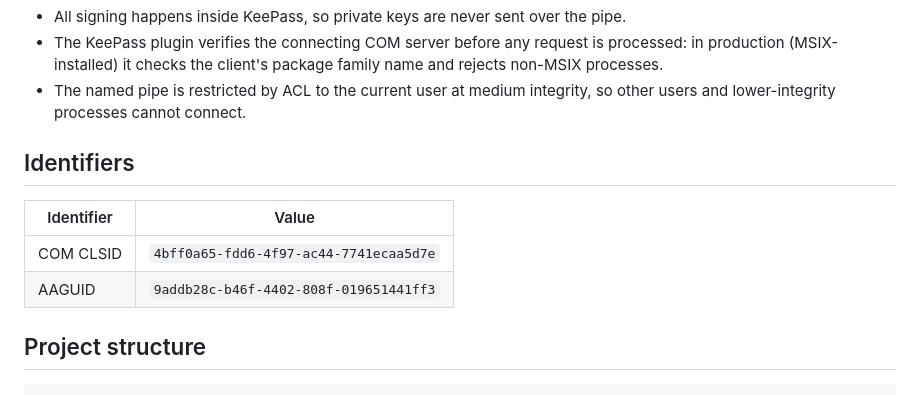
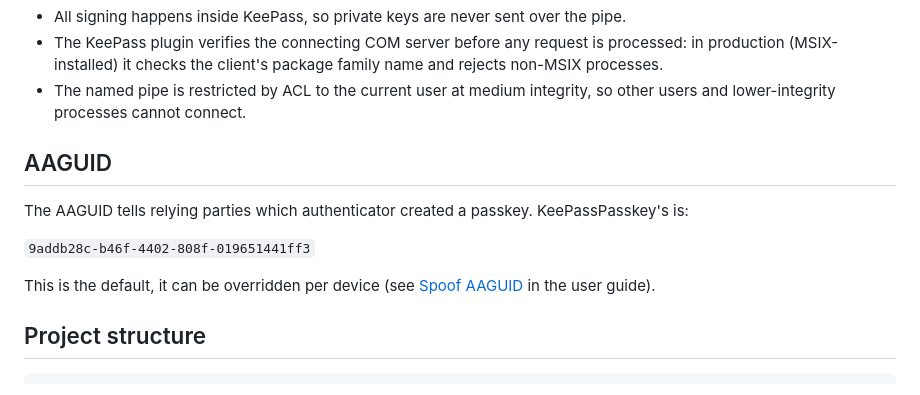
Before and after one commit to yusei36/KeePassPasskey, a Markdown page: README.md, the part around the change. GitHub-like rendering.

Commit message:
add Defender false-positive FAQ, document entry-picker ranking, rework README AAGUID section

```diff
--- a/README.md
+++ b/README.md
@@ -81,12 +81,13 @@ Credentials created here can be read by KeePassXC and vice versa. Three algorith
 - The KeePass plugin verifies the connecting COM server before any request is processed: in production (MSIX-installed) it checks the client's package family name and rejects non-MSIX processes.
 - The named pipe is restricted by ACL to the current user at medium integrity, so other users and lower-integrity processes cannot connect.
 
-## Identifiers
+## AAGUID
 
-| Identifier | Value |
-|---|---|
-| COM CLSID | `4bff0a65-fdd6-4f97-ac44-7741ecaa5d7e` |
-| AAGUID | `9addb28c-b46f-4402-808f-019651441ff3` |
+The AAGUID tells relying parties which authenticator created a passkey. KeePassPasskey's is:
+
+`9addb28c-b46f-4402-808f-019651441ff3`
+
+This is the default, it can be overridden per device (see [Spoof AAGUID](docs/user-guide.md#spoof-aaguid) in the user guide).
 
 ## Project structure
 
```
Also changed, not shown: docs/troubleshooting-faq.md (+14 -0 lines), docs/user-guide.md (+3 -3 lines).
